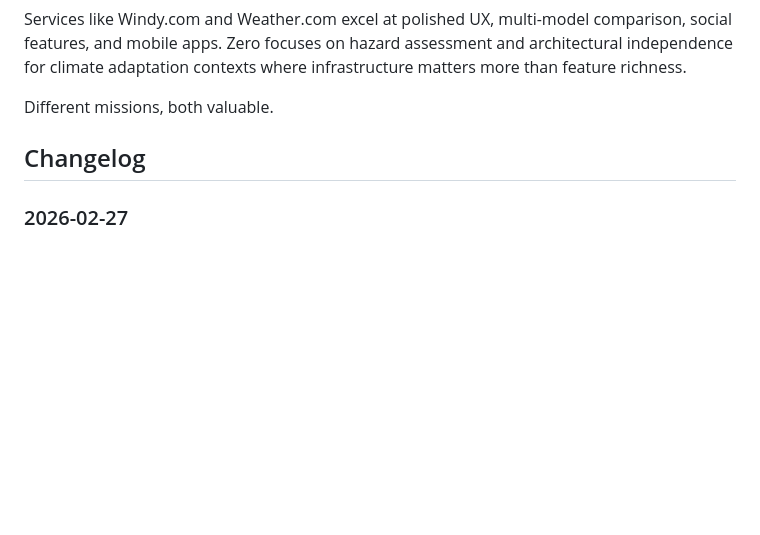
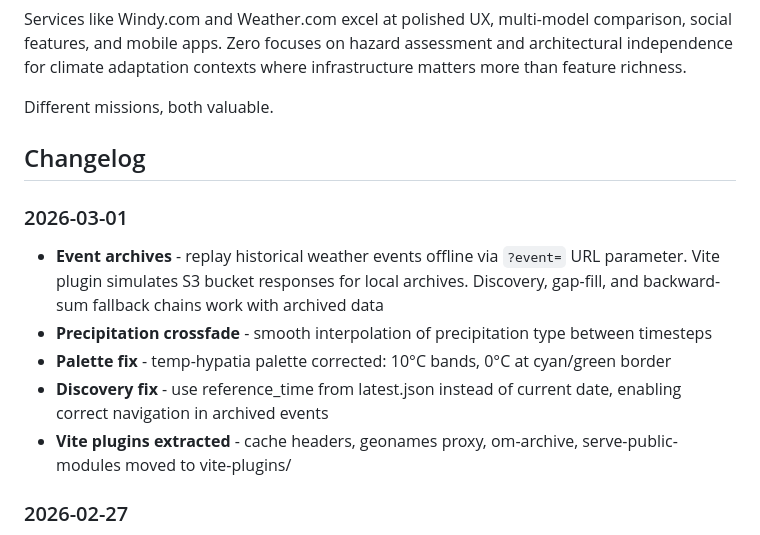
Before and after one commit to hypatia-earth/zero, a Markdown page: README.md, the part around the change. Drawn GitHub-style; blank space fills up the shorter version.

Commit message:
Update changelog: v0.5.14 event archives

```diff
--- a/README.md
+++ b/README.md
@@ -97,6 +97,13 @@ Different missions, both valuable.
 
 ## Changelog
 
+### 2026-03-01
+- **Event archives** - replay historical weather events offline via `?event=` URL parameter. Vite plugin simulates S3 bucket responses for local archives. Discovery, gap-fill, and backward-sum fallback chains work with archived data
+- **Precipitation crossfade** - smooth interpolation of precipitation type between timesteps
+- **Palette fix** - temp-hypatia palette corrected: 10°C bands, 0°C at cyan/green border
+- **Discovery fix** - use reference_time from latest.json instead of current date, enabling correct navigation in archived events
+- **Vite plugins extracted** - cache headers, geonames proxy, om-archive, serve-public-modules moved to vite-plugins/
+
 ### 2026-02-27
 - **MP4 capture** - export weather animations as MP4 video with configurable bitrate, in addition to existing GIF export
 - **Keyframe editor** - animated capture mode with draggable timeline keyframes and text-based Flight Plan editor for precise camera path control
```
